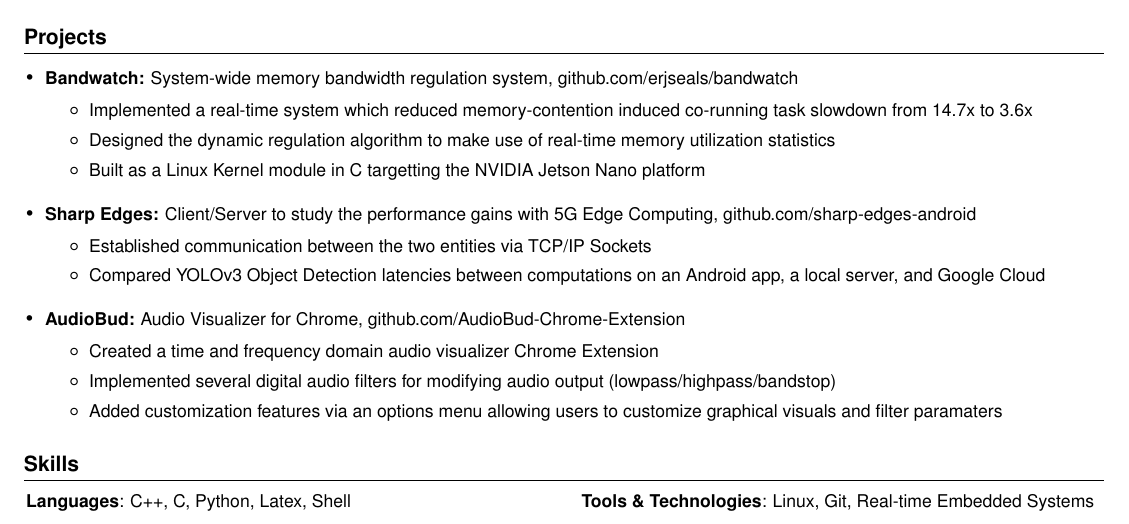
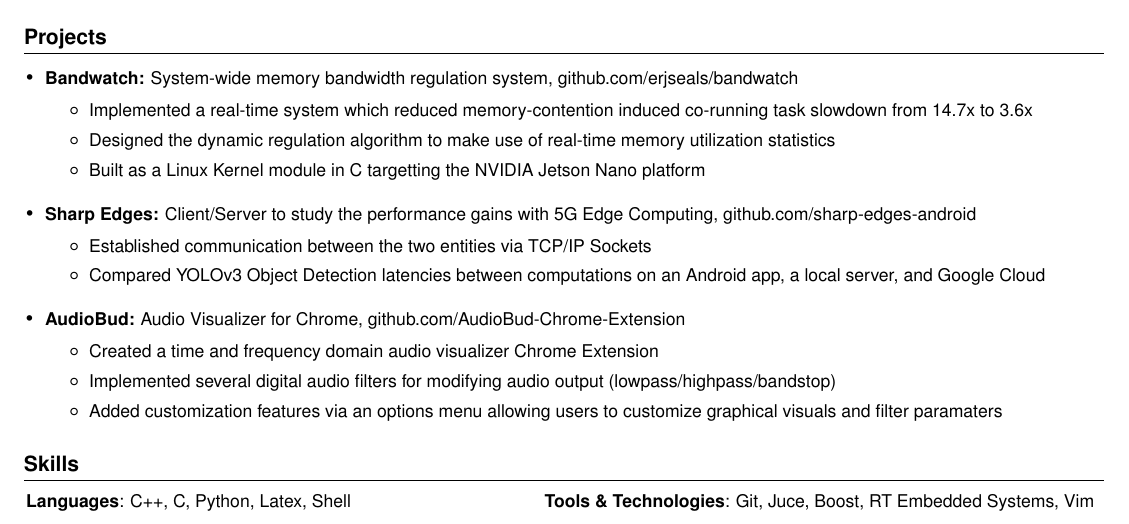
Before and after one commit to erjseals/resume, a LaTeX CV (EricSealsResume.tex): part of the page, cut so that both start at the same text. Compiled offline with pdfLaTeX.

Commit message:
Resume update 06/05/2023
Change-Id: Ibe28172c8cdd3f08c57876b14e878bebbf6d5ff0

```diff
--- a/EricSealsResume.tex
+++ b/EricSealsResume.tex
@@ -243,7 +243,7 @@
     \item[]{\hspace{-12pt}
      \textbf{Languages}{: C++, C, Python, Latex, Shell}
      \hfill
-     \textbf{Tools \& Technologies}{: Linux, Git, Real-time Embedded Systems}
+     \textbf{Tools \& Technologies}{: Git, Juce, Boost, RT Embedded Systems, Vim}
     }
     \vspace{-5pt}
 
```
Also changed, not shown: EricSealsResume.pdf.
